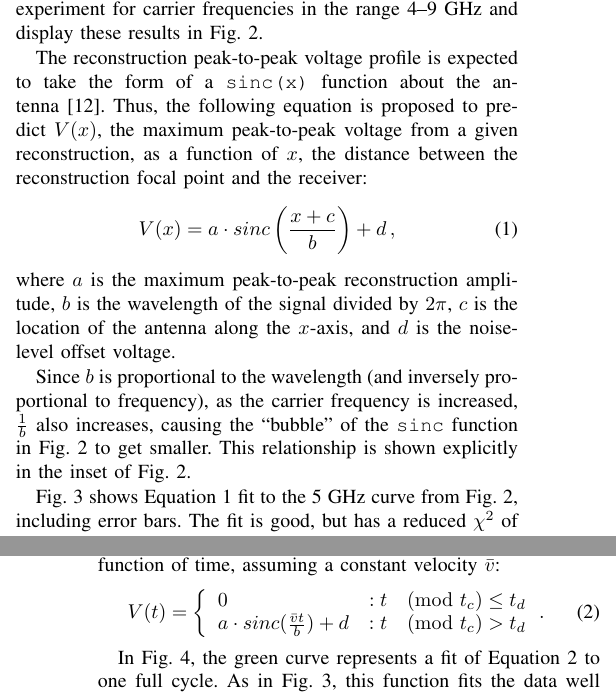
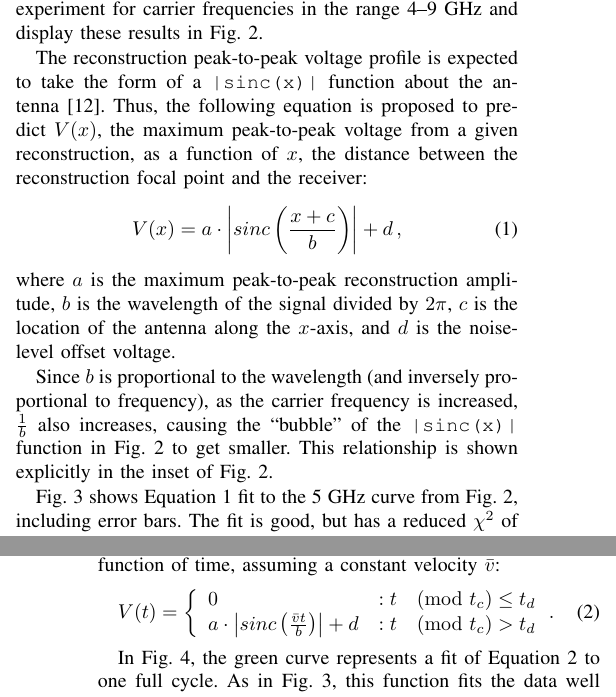
Before and after one commit to fcangialosi/wptc16, a LaTeX paper (paper.tex, which reads results.tex): two parts of the columns of pages 2 and 3 of 4, joined at a grey line, cut so that both start at the same text. Compiled offline with pdfLaTeX.

Commit message:
switched to absolute value of sinc(x)

```diff
--- a/results.tex
+++ b/results.tex
@@ -36,14 +36,14 @@ We repeated this experiment for carrier frequencies in the range
 
 
 The reconstruction peak-to-peak voltage profile is expected to take the form of
-a \texttt{sinc(x)} function about the antenna~\cite{lerosey-focusing}.
+a \texttt{|sinc(x)|} function about the antenna~\cite{lerosey-focusing}.
 %
 Thus, the following equation is proposed to predict $V(x)$, the maximum
 peak-to-peak voltage from a given reconstruction, as a function of $x$, the
 distance between the reconstruction focal point and the receiver:
 %
 \begin{equation}\label{eq:vx}
-V(x)=a\cdot sinc\left(\frac{x+c}{b}\right)+d\,,
+V(x)=a\cdot \left|sinc\left(\frac{x+c}{b}\right)\right|+d\,,
 \end{equation}
 %
 \noindent where $a$ is the maximum peak-to-peak reconstruction amplitude, $b$ is
@@ -54,7 +54,7 @@ antenna along the $x$-axis, and $d$ is the noise-level offset voltage.
 
 Since $b$ is proportional to the wavelength (and inversely proportional to
 frequency), as the carrier frequency is increased, $\frac{1}{b}$ also increases,
-causing the ``bubble'' of the \texttt{sinc} function in
+causing the ``bubble'' of the \texttt{|sinc(x)|} function in
 Fig.~\ref{fig:freq_profile} to get smaller.
 %
 This relationship is shown explicitly in the inset of
```
Also changed, not shown: results.tex (8 more changed lines).
